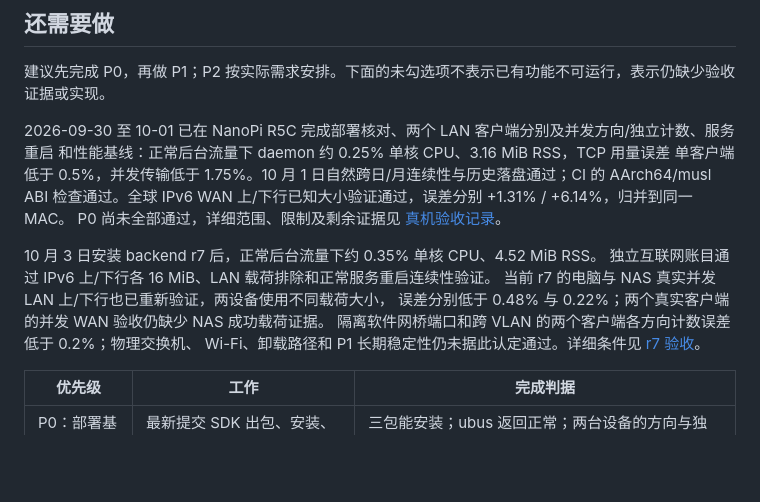
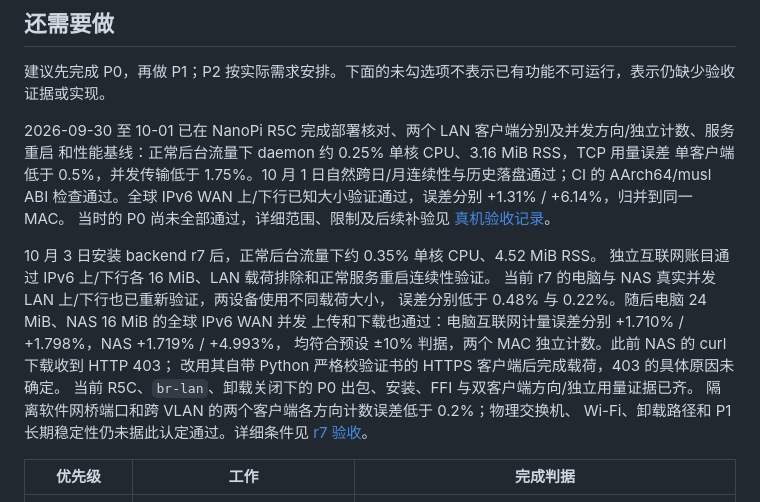
Before and after one commit to zdabing/luci-zen, a Markdown page: README.md, the part around the change. Drawn GitHub-style; blank space fills up the shorter version.

```diff
--- a/README.md
+++ b/README.md
@@ -82,13 +82,17 @@
 和性能基线：正常后台流量下 daemon 约 0.25% 单核 CPU、3.16 MiB RSS，TCP 用量误差
 单客户端低于 0.5%，并发传输低于 1.75%。10 月 1 日自然跨日/月连续性与历史落盘通过；CI 的 AArch64/musl ABI
 检查通过。全球 IPv6 WAN 上/下行已知大小验证通过，误差分别 +1.31% / +6.14%，归并到同一 MAC。
-P0 尚未全部通过，详细范围、限制及剩余证据见
+当时的 P0 尚未全部通过，详细范围、限制及后续补验见
 [真机验收记录](docs/TESTING.md#2026-09-30-nanopi-r5c-验收记录)。
 
 10 月 3 日安装 backend r7 后，正常后台流量下约 0.35% 单核 CPU、4.52 MiB RSS。
 独立互联网账目通过 IPv6 上/下行各 16 MiB、LAN 载荷排除和正常服务重启连续性验证。
 当前 r7 的电脑与 NAS 真实并发 LAN 上/下行也已重新验证，两设备使用不同载荷大小，
-误差分别低于 0.48% 与 0.22%；两个真实客户端的并发 WAN 验收仍缺少 NAS 成功载荷证据。
+误差分别低于 0.48% 与 0.22%。随后电脑 24 MiB、NAS 16 MiB 的全球 IPv6 WAN 并发
+上传和下载也通过：电脑互联网计量误差分别 +1.710% / +1.798%，NAS +1.719% / +4.993%，
+均符合预设 ±10% 判据，两个 MAC 独立计数。此前 NAS 的 curl 下载收到 HTTP 403；
+改用其自带 Python 严格校验证书的 HTTPS 客户端后完成载荷，403 的具体原因未确定。
+当前 R5C、`br-lan`、卸载关闭下的 P0 出包、安装、FFI 与双客户端方向/独立用量证据已齐。
 隔离软件网桥端口和跨 VLAN 的两个客户端各方向计数误差低于 0.2%；物理交换机、
 Wi-Fi、卸载路径和 P1 长期稳定性仍未据此认定通过。详细条件见 [r7 验收](docs/TESTING.md#r7-安装性能与实际页面验收2026-10-03)。
 
```
Also changed, not shown: docs/TESTING.md (+27 -3 lines).
